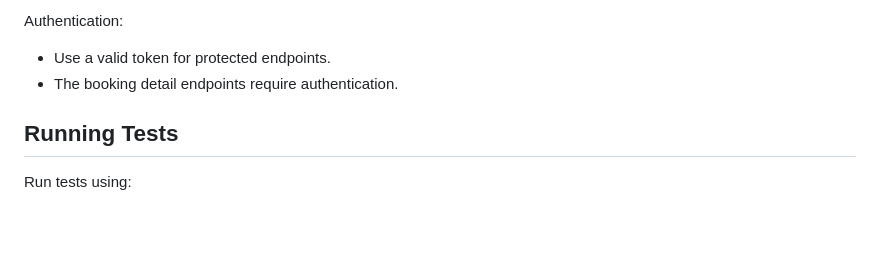
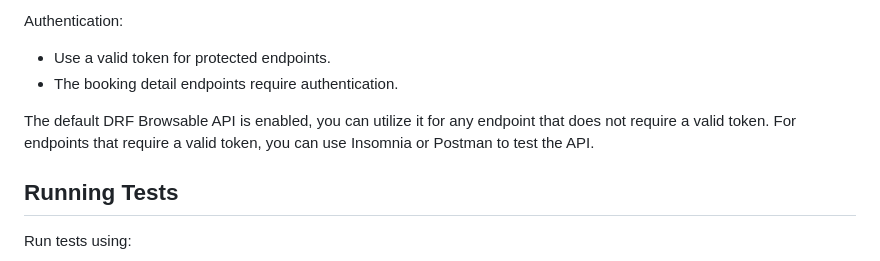
Before and after one commit to reubenbradley/meta-backend-capstone, a Markdown page: README.md, the part around the change. GitHub-like rendering; blank space fills up the shorter version.

```diff
--- a/README.md
+++ b/README.md
@@ -68,6 +68,8 @@ Authentication:
 - Use a valid token for protected endpoints.
 - The booking detail endpoints require authentication.
 
+The default DRF Browsable API is enabled, you can utilize it for any endpoint that does not require a valid token. For endpoints that require a valid token, you can use Insomnia or Postman to test the API.
+
 ## Running Tests
 
 Run tests using:
```
